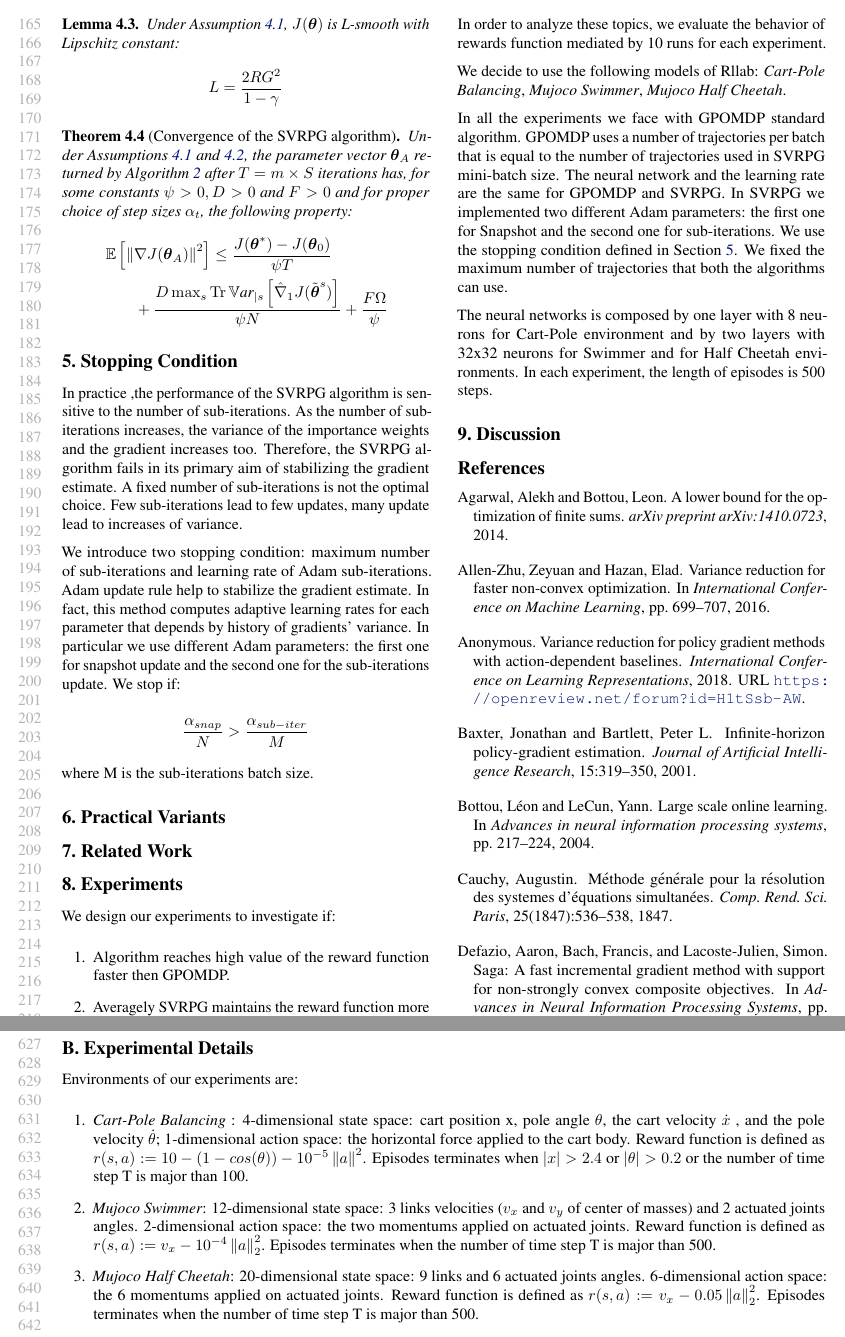
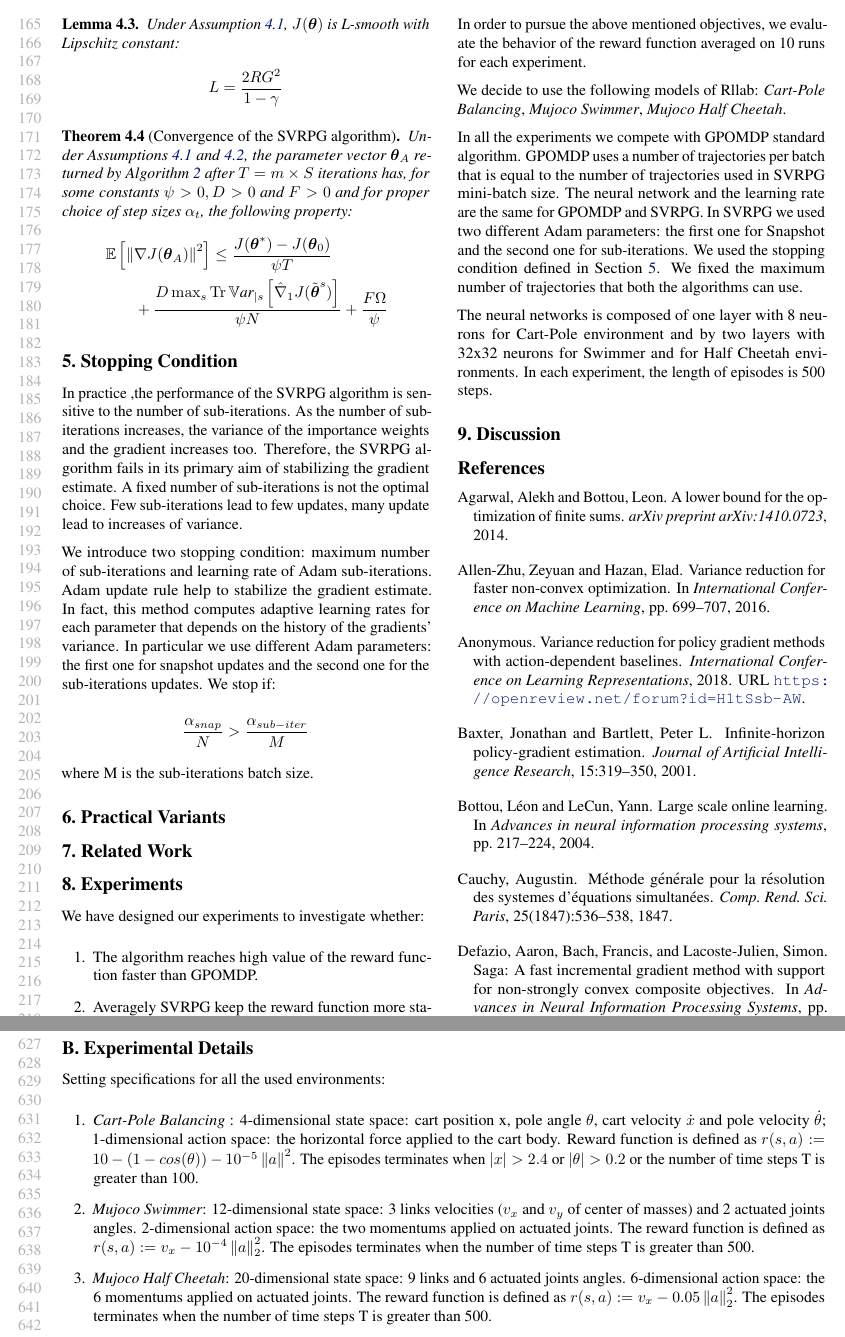
Before and after one commit to T3p/svrpg_paper, a LaTeX paper (svrpg.tex): two parts of pages 4 and 12 of 12, joined at a grey line, cut so that both start at the same text. Compiled offline with pdfLaTeX.

Commit message:
Auto stash before merge of "master" and "origin/master"

```diff
--- a/svrpg.tex
+++ b/svrpg.tex
@@ -373,8 +373,8 @@ A fixed number of sub-iterations is not the optimal choice.
 Few sub-iterations lead to few updates, many update lead to increases of variance.
 
 We introduce two stopping condition: maximum number of sub-iterations and learning rate of Adam sub-iterations.
-Adam update rule help to stabilize the gradient estimate. In fact, this method computes adaptive learning rates for each parameter that depends by history of gradients' variance.
-In particular we use different Adam parameters: the first one for snapshot update and the second one for the sub-iterations update.
+Adam update rule help to stabilize the gradient estimate. In fact, this method computes adaptive learning rates for each parameter that depends on the history of the gradients' variance.
+In particular we use different Adam parameters: the first one for snapshot updates and the second one for the sub-iterations updates.
 We stop if:
 
 \[\frac{\alpha_{snap}}{N}>\frac{\alpha_{sub-iter}}{M}\]
@@ -386,24 +386,24 @@ where M is the sub-iterations batch size.
 \section{Related Work}
 
 \section{Experiments}
-We design our experiments to investigate if:
+We have designed our experiments to investigate whether:
 \begin{enumerate}
-\item Algorithm reaches high value of the reward function faster then GPOMDP.
-\item Averagely SVRPG maintains the reward function more stable then GPOMDP.
+\item The algorithm reaches high value of the reward function faster than GPOMDP.
+\item Averagely SVRPG keep the reward function more stable than GPOMDP.
 \end{enumerate}
 
-In order to analyze these topics, we evaluate the behavior of rewards function mediated by 10 runs for each experiment.
+In order to pursue the above mentioned objectives, we evaluate the behavior of the reward function averaged on 10 runs for each experiment.
 
 We decide to use the following models of Rllab: \emph{Cart-Pole Balancing}, \emph{Mujoco Swimmer}, \emph{Mujoco Half Cheetah}.
 
 
-In all the experiments we face with GPOMDP standard algorithm. GPOMDP uses a number of trajectories per batch that is equal to the number of trajectories used in SVRPG mini-batch size.
+In all the experiments we compete with GPOMDP standard algorithm. GPOMDP uses a number of trajectories per batch that is equal to the number of trajectories used in SVRPG mini-batch size.
 The neural network and the learning rate are the same for GPOMDP and SVRPG.
-In SVRPG we implemented two different Adam parameters: the first one for Snapshot and the second one for sub-iterations.
-We use the stopping condition defined in Section \ref{sec:stopping}.
+In SVRPG we used two different Adam parameters: the first one for Snapshot and the second one for sub-iterations.
+We used the stopping condition defined in Section \ref{sec:stopping}.
 We fixed the maximum number of trajectories that both the algorithms can use.
 
-The neural networks is composed by one layer with 8 neurons for Cart-Pole environment and by two layers with 32x32 neurons for Swimmer and for Half Cheetah environments. In each experiment, the length of episodes is 500 steps.
+The neural networks is composed of one layer with 8 neurons for Cart-Pole environment and by two layers with 32x32 neurons for Swimmer and for Half Cheetah environments. In each experiment, the length of episodes is 500 steps.
 
 \section{Discussion}
 
@@ -748,11 +748,11 @@ The values of all other constants and the constraints on the step size are provi
 \end{proof}
 
 \section{Experimental Details}\label{app:proofs}
-Environments of our experiments are:
+Setting specifications for all the used environments:
 \begin{enumerate}
-	\item \emph{Cart-Pole Balancing} : 4-dimensional state space: cart position x, pole angle $\theta$, the cart velocity $\dot{x}$ , and the pole velocity $\dot{\theta}$; 1-dimensional action space: the horizontal force applied to the cart body. Reward function  is defined as $r(s, a) := 10 - (1 - cos(\theta)) - 10^{-5}\norm[] a^2$. Episodes terminates when $|x|>2.4$ or $|\theta|>0.2$ or the number of time step T is major than 100.
-	\item \emph{Mujoco Swimmer}: 12-dimensional state space: 3 links velocities ($v_x$ and $v_y$ of center of masses) and 2 actuated joints angles. 2-dimensional action space: the two momentums applied on actuated joints.  Reward function is defined as $r(s, a) := v_x - 10^{-4}\norm[2] a^2$. Episodes terminates when the number of time step T is major than 500.
-	\item \emph{Mujoco Half Cheetah}: 20-dimensional state space: 9 links and 6 actuated joints angles. 6-dimensional action space: the 6 momentums applied on actuated joints.  Reward function is defined as $r(s, a) := v_x - 0.05\norm[2] a^2$. Episodes terminates when the number of time step T is major than 500.
+	\item \emph{Cart-Pole Balancing} : 4-dimensional state space: cart position x, pole angle $\theta$, cart velocity $\dot{x}$ and pole velocity $\dot{\theta}$; 1-dimensional action space: the horizontal force applied to the cart body. Reward function  is defined as $r(s, a) := 10 - (1 - cos(\theta)) - 10^{-5}\norm[] a^2$. The episodes terminates when $|x|>2.4$ or $|\theta|>0.2$ or the number of time steps T is greater than 100.
+	\item \emph{Mujoco Swimmer}: 12-dimensional state space: 3 links velocities ($v_x$ and $v_y$ of center of masses) and 2 actuated joints angles. 2-dimensional action space: the two momentums applied on actuated joints.  The reward function is defined as $r(s, a) := v_x - 10^{-4}\norm[2] a^2$. The episodes terminates when the number of time steps T is greater than 500.
+	\item \emph{Mujoco Half Cheetah}: 20-dimensional state space: 9 links and 6 actuated joints angles. 6-dimensional action space: the 6 momentums applied on actuated joints.  The reward function is defined as $r(s, a) := v_x - 0.05\norm[2] a^2$. The episodes terminates when the number of time steps T is greater than 500.
 \end{enumerate}
 
 All the experiments' parameters are reported in the following table:
```
